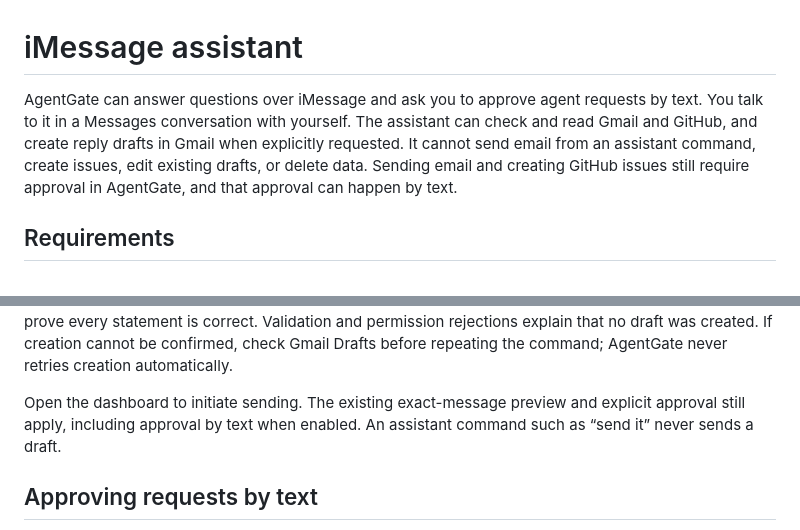
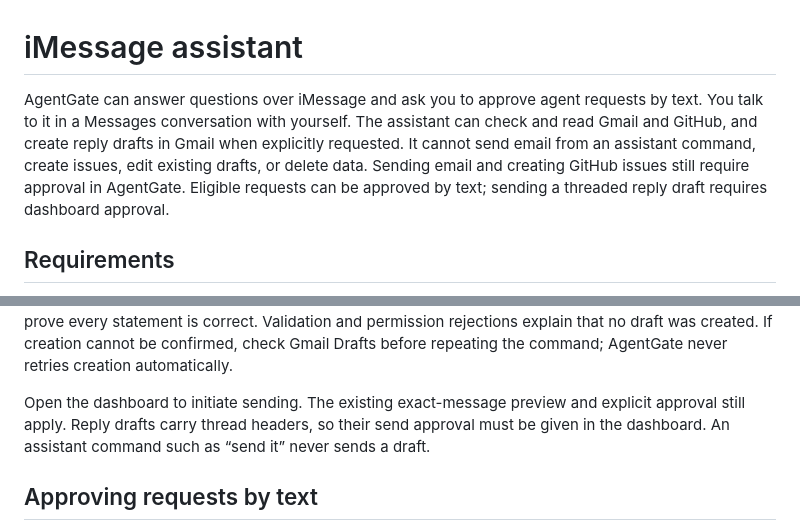
Before and after one commit to shawngeorgie06/agentgate, a Markdown page: docs/imessage.md, 2 parts joined by grey strips. Drawn GitHub-style.

Commit message:
Clarify dashboard approval for threaded reply drafts

```diff
--- a/docs/imessage.md
+++ b/docs/imessage.md
@@ -1,6 +1,6 @@
 # iMessage assistant
 
-AgentGate can answer questions over iMessage and ask you to approve agent requests by text. You talk to it in a Messages conversation with yourself. The assistant can check and read Gmail and GitHub, and create reply drafts in Gmail when explicitly requested. It cannot send email from an assistant command, create issues, edit existing drafts, or delete data. Sending email and creating GitHub issues still require approval in AgentGate, and that approval can happen by text.
+AgentGate can answer questions over iMessage and ask you to approve agent requests by text. You talk to it in a Messages conversation with yourself. The assistant can check and read Gmail and GitHub, and create reply drafts in Gmail when explicitly requested. It cannot send email from an assistant command, create issues, edit existing drafts, or delete data. Sending email and creating GitHub issues still require approval in AgentGate. Eligible requests can be approved by text; sending a threaded reply draft requires dashboard approval.
 
 ## Requirements
 
@@ -74,7 +74,7 @@ The reply goes to the source email's single Reply-To address, or its From addres
 
 The text response confirms that a draft was saved, shows the recipient, subject, and a bounded body preview, and directs you to **AgentGate → Drafts** to review the full message. If the model asks for missing information, no draft is created. Replies containing numbers absent from both your request and the source body are rejected before saving. Generated prose still needs your review; these checks do not prove every statement is correct. Validation and permission rejections explain that no draft was created. If creation cannot be confirmed, check Gmail Drafts before repeating the command; AgentGate never retries creation automatically.
 
-Open the dashboard to initiate sending. The existing exact-message preview and explicit approval still apply, including approval by text when enabled. An assistant command such as “send it” never sends a draft.
+Open the dashboard to initiate sending. The existing exact-message preview and explicit approval still apply. Reply drafts carry thread headers, so their send approval must be given in the dashboard. An assistant command such as “send it” never sends a draft.
 
 ## Approving requests by text
 
```
